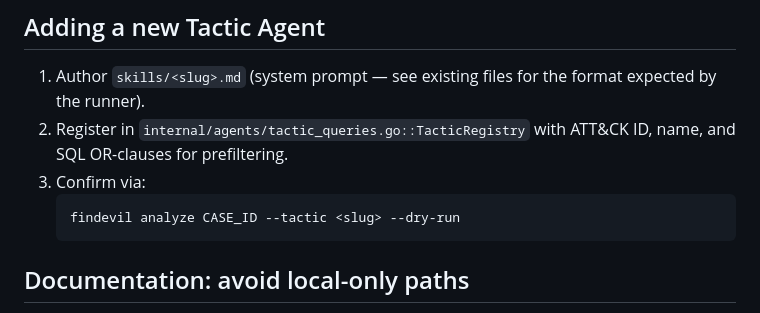
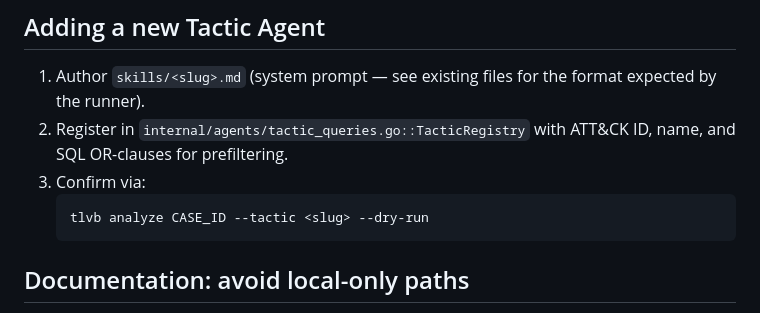
Before and after one commit to fkasasagi/tlvb, a Markdown page: CONTRIBUTING.md, the part around the change. Drawn GitHub-style.

````diff
--- a/CONTRIBUTING.md
+++ b/CONTRIBUTING.md
@@ -51,7 +51,7 @@ issue first.
    ATT&CK ID, name, and SQL OR-clauses for prefiltering.
 3. Confirm via:
    ```bash
-   findevil analyze CASE_ID --tactic <slug> --dry-run
+   tlvb analyze CASE_ID --tactic <slug> --dry-run
    ```
 
 ## Documentation: avoid local-only paths
````
Also changed, not shown: README.md (+10 -6 lines).
